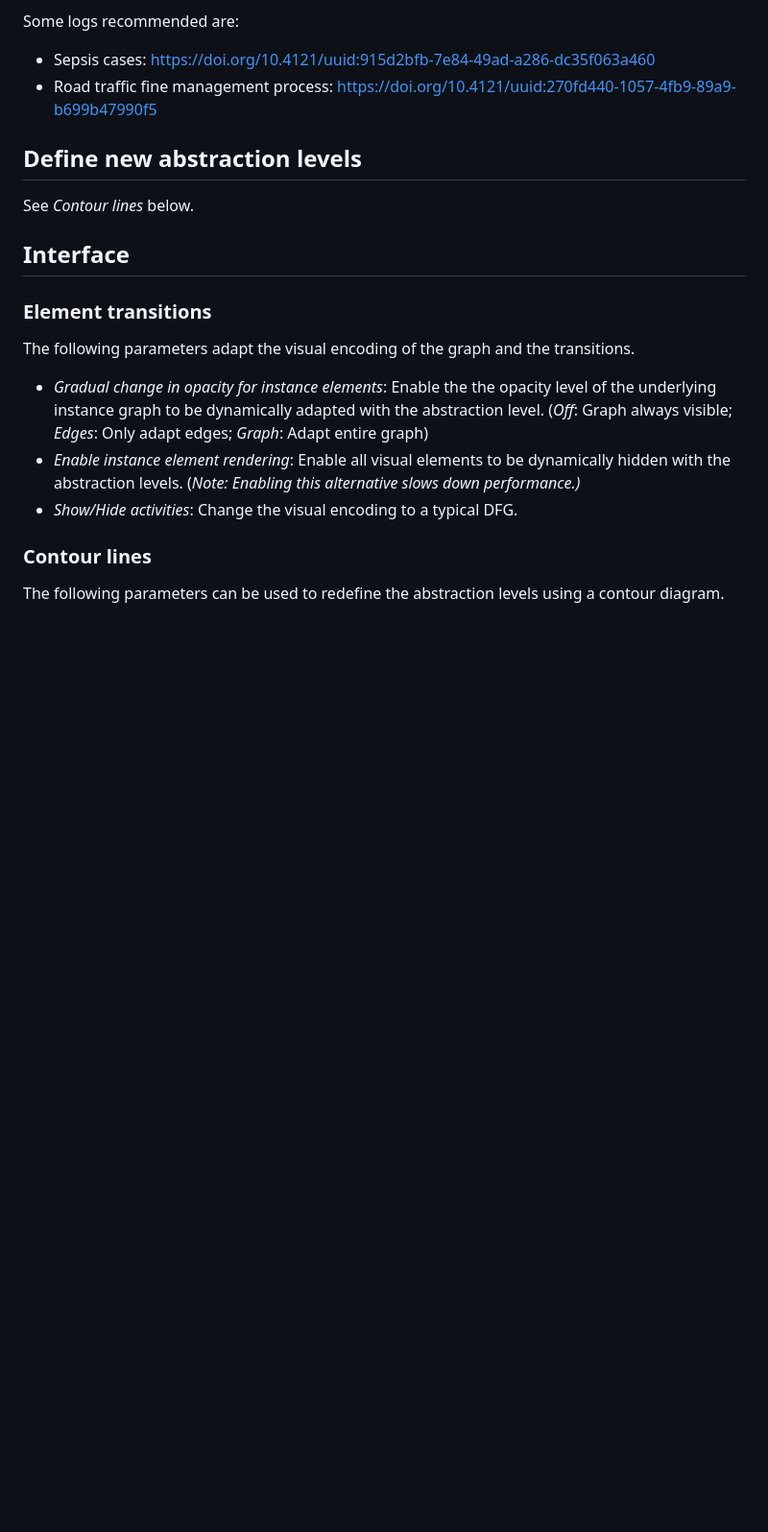
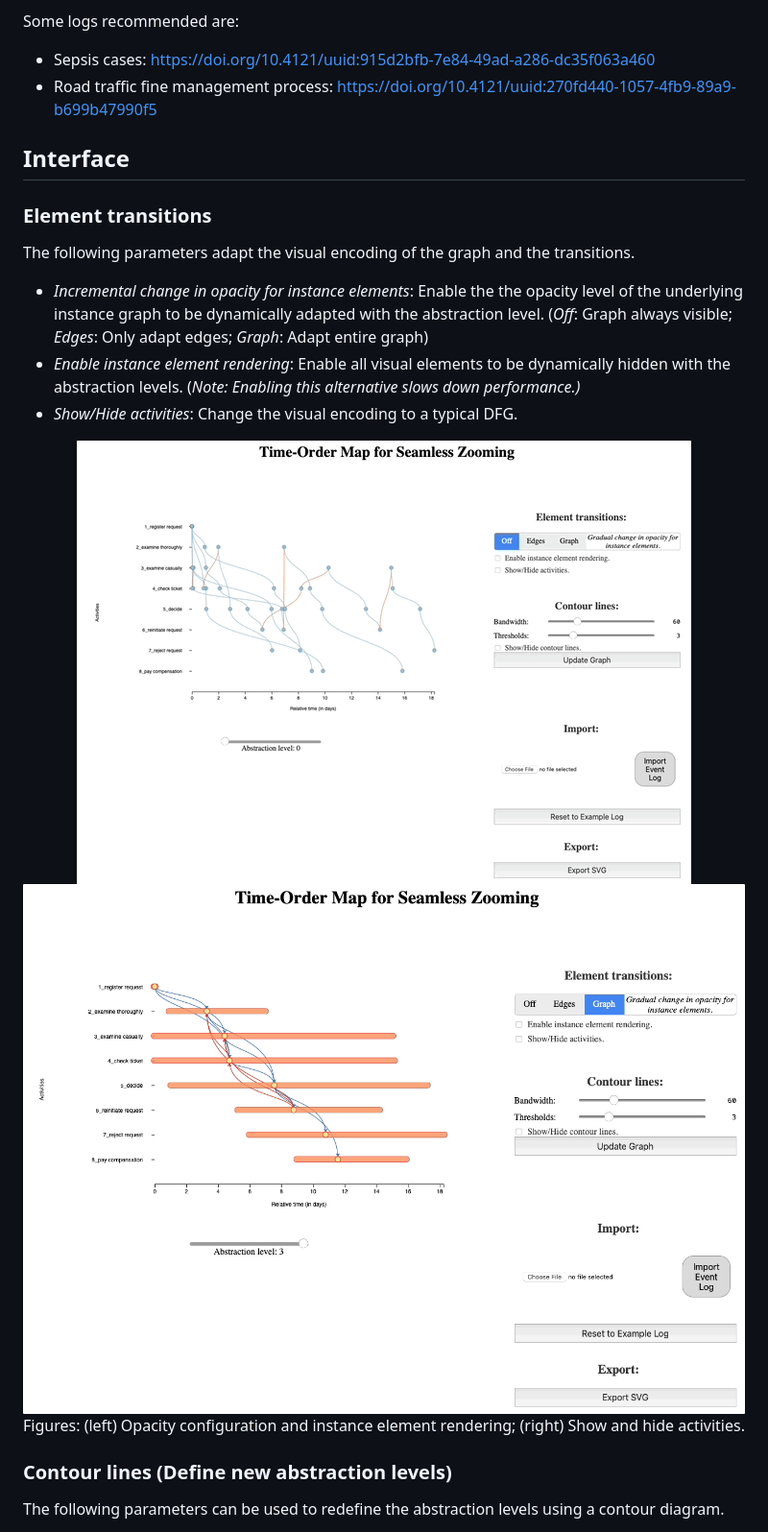
Before and after one commit to rubenssohn/SEAMLESS_ZOOM, a Markdown page: README.md, the part around the change printed below. Shown: that part at 96% size. GitHub-like rendering; pictures changed too: images/readme_images/interface_opacitychanges.gif (added), images/readme_images/interface_showhideactivities.gif (added); blank space fills up the shorter version.

Commit message:
Updated README with new images

```diff
--- a/README.md
+++ b/README.md
@@ -29,18 +39,23 @@ Some logs recommended are:
 * Sepsis cases: https://doi.org/10.4121/uuid:915d2bfb-7e84-49ad-a286-dc35f063a460
 * Road traffic fine management process: https://doi.org/10.4121/uuid:270fd440-1057-4fb9-89a9-b699b47990f5
 
-## Define new abstraction levels
-See *Contour lines* below.
-
 ## Interface
 ### Element transitions
 The following parameters adapt the visual encoding of the graph and the transitions.
 
-* *Gradual change in opacity for instance elements*: Enable the the opacity level of the underlying instance graph to be dynamically adapted with the abstraction level. (*Off*: Graph always visible; *Edges*: Only adapt edges; *Graph*: Adapt entire graph)
+* *Incremental change in opacity for instance elements*: Enable the the opacity level of the underlying instance graph to be dynamically adapted with the abstraction level. (*Off*: Graph always visible; *Edges*: Only adapt edges; *Graph*: Adapt entire graph)
 * *Enable instance element rendering*: Enable all visual elements to be dynamically hidden with the abstraction levels. (*Note: Enabling this alternative slows down performance.)*
 * *Show/Hide activities*: Change the visual encoding to a typical DFG.
 
-### Contour lines
+
+<center>
+<img src="images/readme_images/interface_opacitychanges.gif" border="1" style="width:auto; height:300;">
+<img src="images/readme_images/interface_showhideactivities.gif" border="1" style="width:auto; height:300;">
+<figcaption> Figures: (left) Opacity configuration and instance element rendering; (right) Show and hide activities.</figcaption>
+</center>
+
+### Contour lines (Define new abstraction levels)
+
 The following parameters can be used to redefine the abstraction levels using a contour diagram.
 
 * *Bandwidth*: Changes the smoothness of the kernel density estimator that produces the contour diagram.
```
Also changed, not shown: other parts of README.md (+21 -5 lines), images/readme_images/example-slider.gif (renamed from images/example-slider.gif), images/readme_images/interface_contourdiagrams.gif (added).
